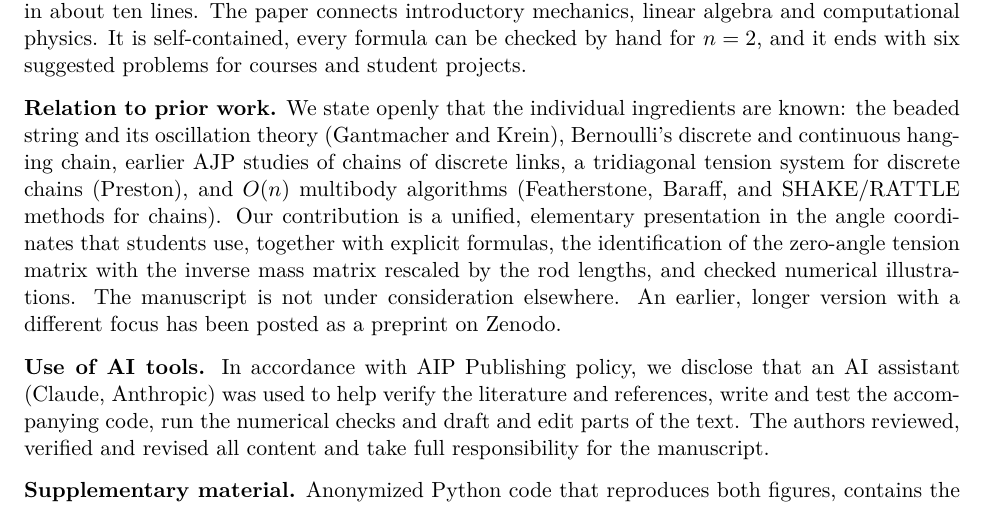
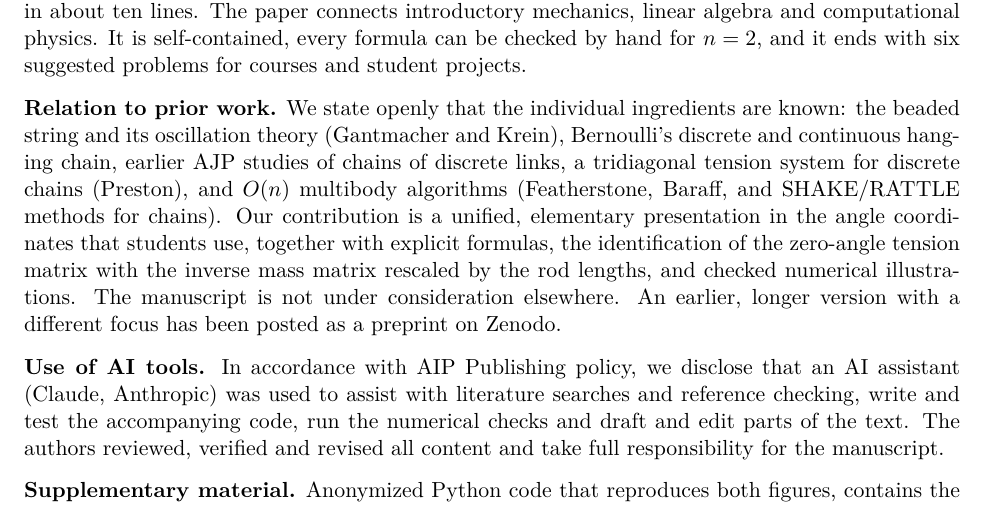
Before and after one commit to yonatanorion/Unified-n-Mass-Pendulum-Operator-Framework, a LaTeX letter (Paper/CoverLetter_AJP.tex): part of page 1 of 2, cut so that both start at the same text. Compiled offline with pdfLaTeX.

Commit message:
Refine AI-use statement: 'assist with literature searches and reference checking'
Co-Authored-By: Claude Opus 5.5 <noreply@anthropic.com>
Claude-Session: https://claude.ai/code/session_01Uxogq69Lw6N3kCeQFvq571

```diff
--- a/Paper/CoverLetter_AJP.tex
+++ b/Paper/CoverLetter_AJP.tex
@@ -17,7 +17,7 @@ We submit the manuscript ``The multiple pendulum as a beaded string: hidden trid
 
 \textbf{Relation to prior work.} We state openly that the individual ingredients are known: the beaded string and its oscillation theory (Gantmacher and Krein), Bernoulli's discrete and continuous hanging chain, earlier AJP studies of chains of discrete links, a tridiagonal tension system for discrete chains (Preston), and $O(n)$ multibody algorithms (Featherstone, Baraff, and SHAKE/RATTLE methods for chains). Our contribution is a unified, elementary presentation in the angle coordinates that students use, together with explicit formulas, the identification of the zero-angle tension matrix with the inverse mass matrix rescaled by the rod lengths, and checked numerical illustrations. The manuscript is not under consideration elsewhere. An earlier, longer version with a different focus has been posted as a preprint on Zenodo.
 
-\textbf{Use of AI tools.} In accordance with AIP Publishing policy, we disclose that an AI assistant (Claude, Anthropic) was used to help verify the literature and references, write and test the accompanying code, run the numerical checks and draft and edit parts of the text. The authors reviewed, verified and revised all content and take full responsibility for the manuscript.
+\textbf{Use of AI tools.} In accordance with AIP Publishing policy, we disclose that an AI assistant (Claude, Anthropic) was used to assist with literature searches and reference checking, write and test the accompanying code, run the numerical checks and draft and edit parts of the text. The authors reviewed, verified and revised all content and take full responsibility for the manuscript.
 
 \textbf{Supplementary material.} Anonymized Python code that reproduces both figures, contains the appendix listing verbatim and checks the main formulas and numerical statements (automated tests) is provided as supplementary material for the reviewers.
 
```
Also changed, not shown: Paper/Main.tex (+1 -1 lines), Paper/Main.pdf, Paper/submission_AJP/CoverLetter_AJP.pdf, Paper/submission_AJP/Main_AJP_anonymous.pdf.
